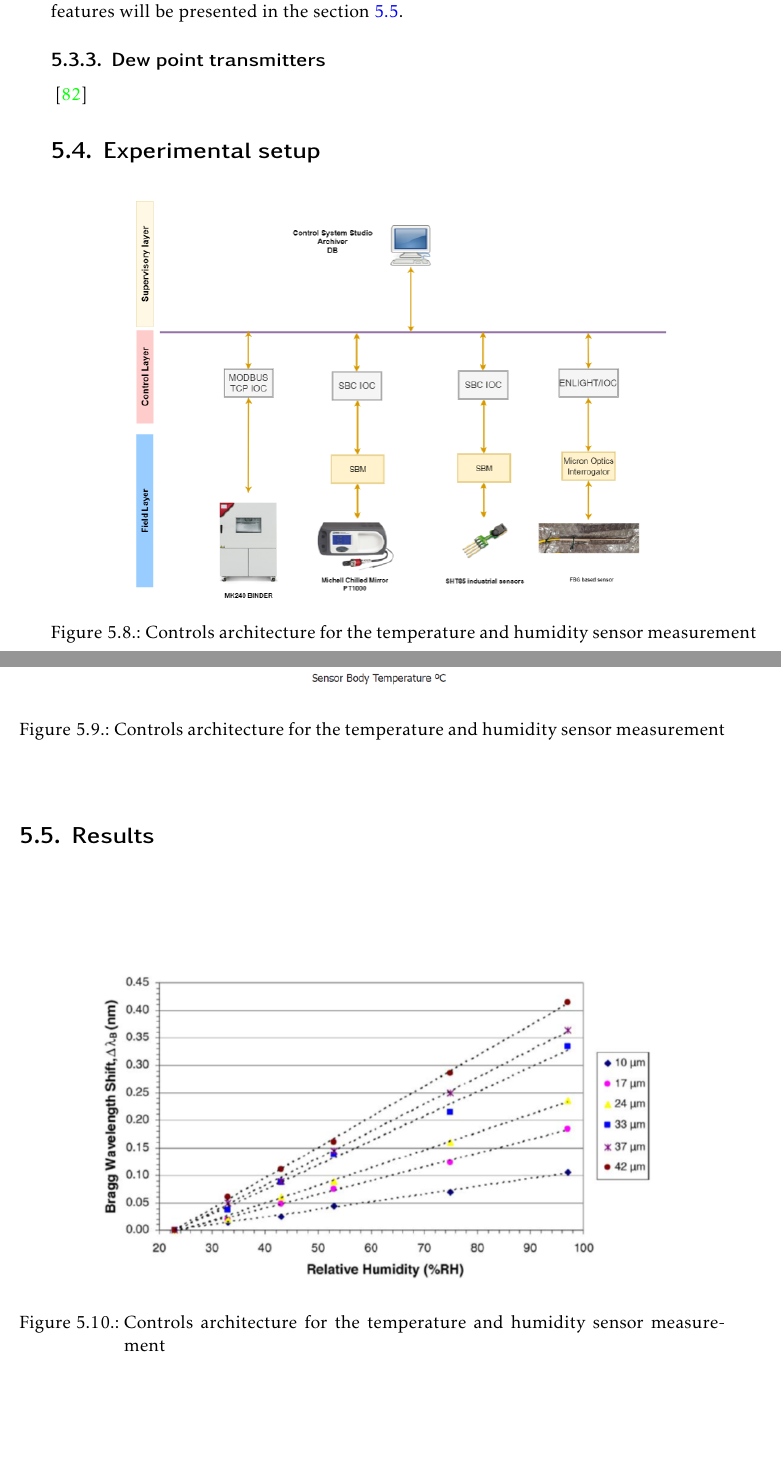
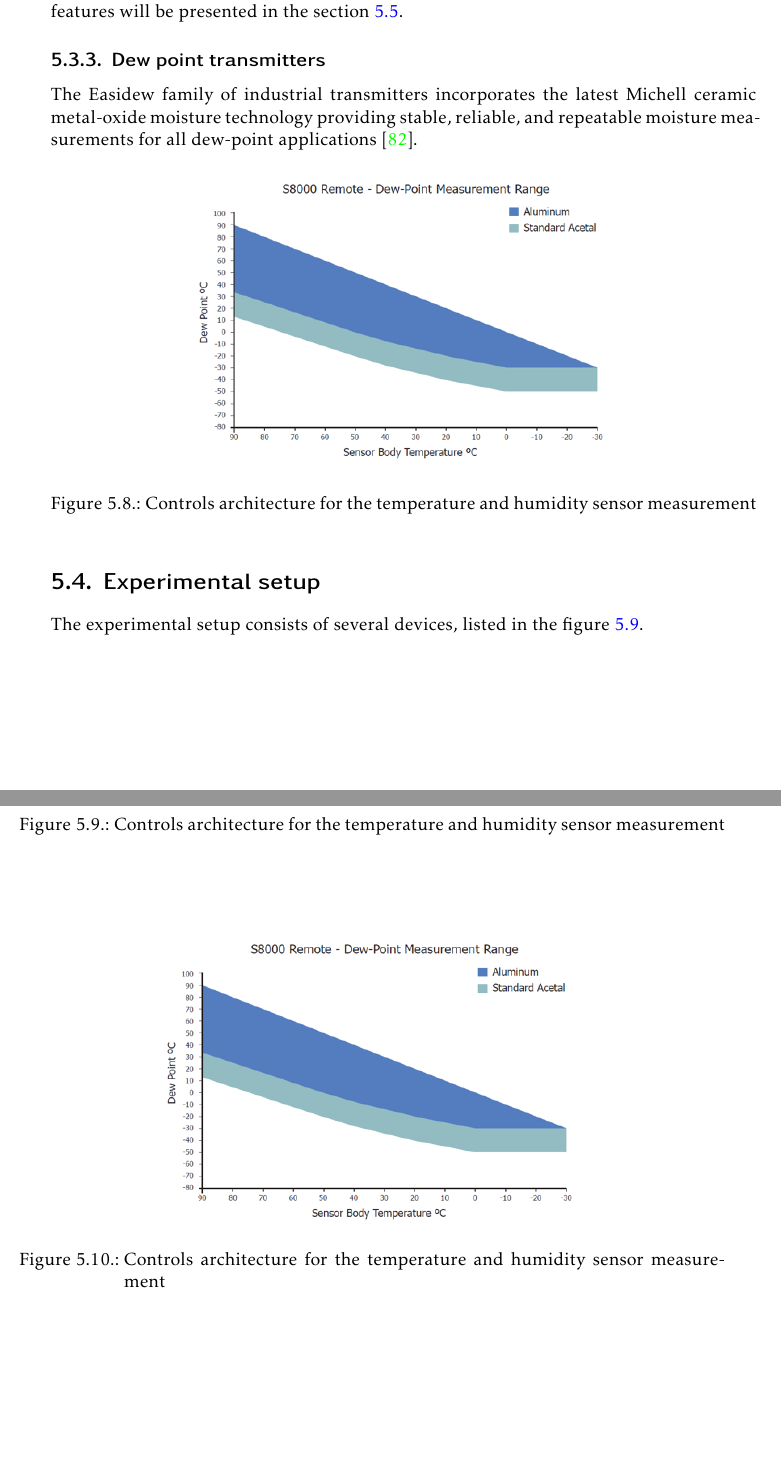
Before and after one commit to Mrcl3/phdthesis, a LaTeX thesis (PhDThesis.tex, which reads Chapter5/Overview.tex): two parts of pages 76 and 77 of 151, joined at a grey line, cut so that both start at the same text. Compiled offline with pdfLaTeX.

```diff
--- a/Chapter5/Overview.tex
+++ b/Chapter5/Overview.tex
@@ -181,18 +181,22 @@
                             \end{equation}
                             where $\lambda_{B}$ is the Bragg wavelength, and $S_{RH/T}$ are the sensitivity coefficients for RH and temperature, respectively.
 
-Similarly to the strain measurement, it’s crucial to have precise temperature readouts in the vicinity of the coated FBG. Otherwise, the actual RH readout may be dominated by uncertainty or just the inaccurate temperature measurement. FBG sensors should also be packaged appropriately and kept strain-free to prevent additional stress. Detailed discussion about the experimental setup, chosen design of the \gls{FBG} sensors, and their features will be presented in the section~\ref{fbg_results}.
+Similarly to the strain measurement, it’s crucial to have precise temperature readouts in the vicinity of the coated \gls{FBG}. Otherwise, the actual RH readout may be dominated by uncertainty or just the inaccurate temperature measurement. \gls{FBG} sensors should also be packaged appropriately and kept strain-free to prevent additional stress. Detailed discussion about the experimental setup, chosen design of the \gls{FBG} sensors, and their features will be presented in the section~\ref{fbg_results}.
 
 
 
 \subsection{Dew point transmitters}
+The Easidew family of industrial transmitters incorporates the latest Michell ceramic metal-oxide moisture technology providing stable, reliable, and repeatable moisture measurements for all dew-point applications~\cite{michell_e20}.
 
-
-~\cite{michell_e20}
-
+\begin{figure}[!h]
+\centering
+\includegraphics[width=0.65\columnwidth]{Chapter5/images/s8000_remote.png}
+\caption{Controls architecture for the temperature and humidity sensor measurement}
+\label{fig:fos_mirror}
+\end{figure}
 
 \section{Experimental setup}
-
+The experimental setup consists of several devices, listed in the figure~\ref{fig:fos_arch}.
 
 \begin{figure}[!h]
 \centering
```
Also changed, not shown: Chapter3/Controls/DCS.tex (+1 -1 lines), Chapter5/Overview.tex (4 more changed lines).
